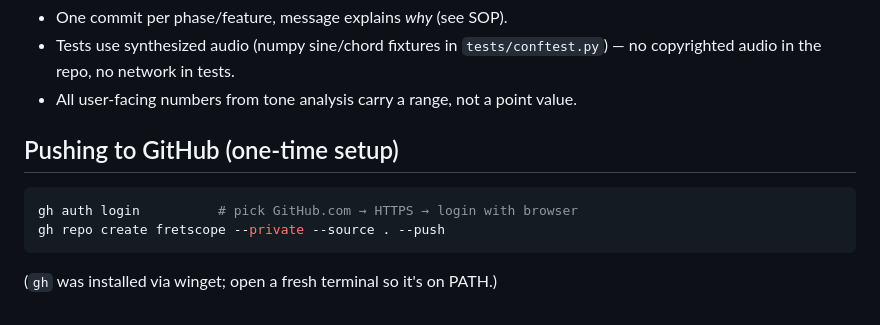
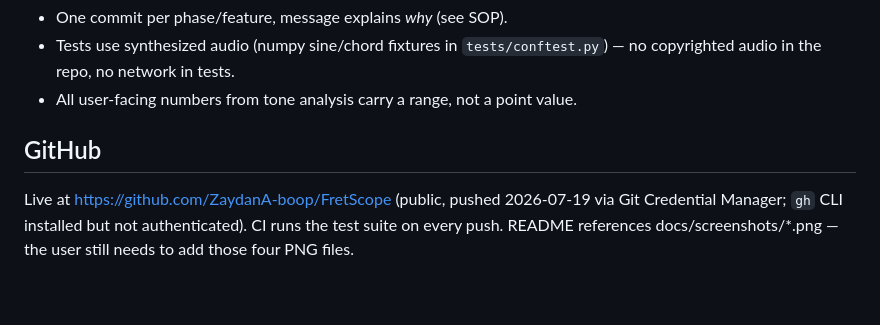
Before and after one commit to ZaydanA-boop/FretScope, a Markdown page: CLAUDE.md, the part around the change. Rendered like a GitHub page.

Commit message:
Docs: record live GitHub remote

````diff
--- a/CLAUDE.md
+++ b/CLAUDE.md
@@ -217,11 +217,9 @@ Dashboard v4 (app-like, lay-friendly):
   copyrighted audio in the repo, no network in tests.
 - All user-facing numbers from tone analysis carry a range, not a point value.
 
-## Pushing to GitHub (one-time setup)
+## GitHub
 
-```powershell
-gh auth login          # pick GitHub.com → HTTPS → login with browser
-gh repo create fretscope --private --source . --push
-```
-
-(`gh` was installed via winget; open a fresh terminal so it's on PATH.)
+Live at https://github.com/ZaydanA-boop/FretScope (public, pushed 2026-07-19 via
+Git Credential Manager; `gh` CLI installed but not authenticated). CI runs the
+test suite on every push. README references docs/screenshots/*.png — the user
+still needs to add those four PNG files.
````
